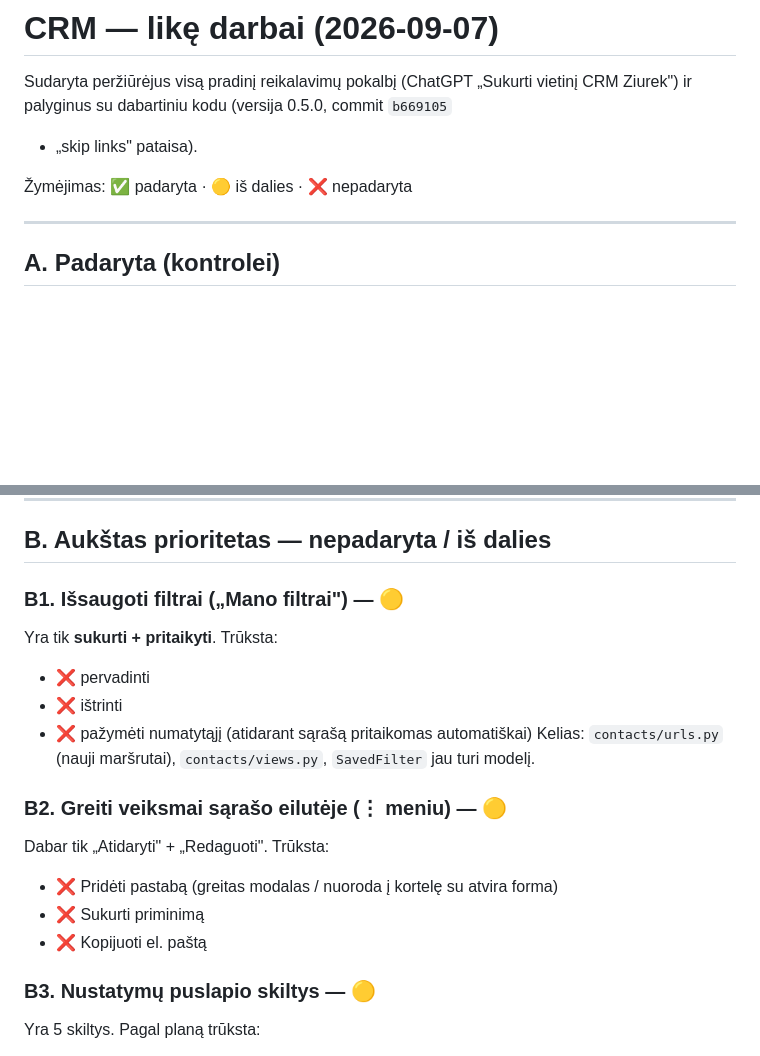
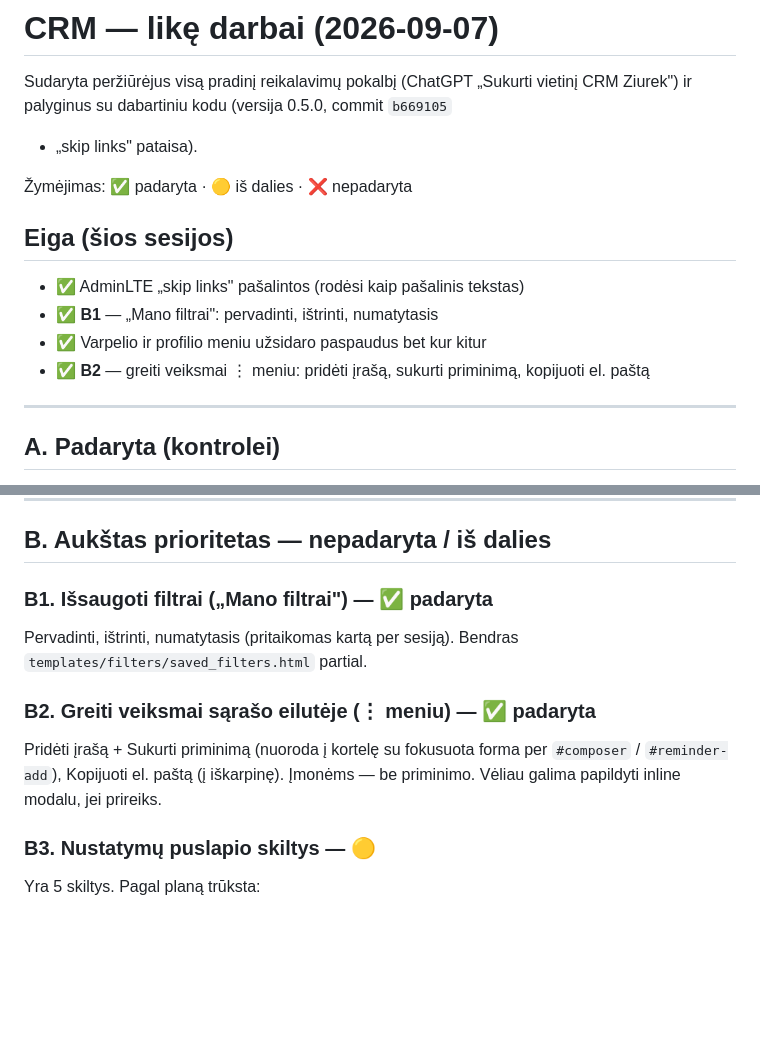
Before and after one commit to colldem/Colld3mCRM, a Markdown page: docs/REMAINING-WORK.md, 2 parts joined by grey strips. GitHub-like rendering; blank space fills up the shorter version.

Commit message:
docs: mark skip-links, B1, menu-close, B2 done in remaining-work
Co-Authored-By: Claude Sonnet 5 <noreply@anthropic.com>

```diff
--- a/docs/REMAINING-WORK.md
+++ b/docs/REMAINING-WORK.md
@@ -5,6 +5,13 @@ CRM Ziurek") ir palyginus su dabartiniu kodu (versija 0.5.0, commit `b669105`
 + „skip links" pataisa).
 
 Žymėjimas: ✅ padaryta · 🟡 iš dalies · ❌ nepadaryta
+
+## Eiga (šios sesijos)
+
+- ✅ AdminLTE „skip links" pašalintos (rodėsi kaip pašalinis tekstas)
+- ✅ **B1** — „Mano filtrai": pervadinti, ištrinti, numatytasis
+- ✅ Varpelio ir profilio meniu užsidaro paspaudus bet kur kitur
+- ✅ **B2** — greiti veiksmai ⋮ meniu: pridėti įrašą, sukurti priminimą, kopijuoti el. paštą
 
 ---
 
@@ -39,18 +46,14 @@ CRM Ziurek") ir palyginus su dabartiniu kodu (versija 0.5.0, commit `b669105`
 
 ## B. Aukštas prioritetas — nepadaryta / iš dalies
 
-### B1. Išsaugoti filtrai („Mano filtrai") — 🟡
-Yra tik **sukurti + pritaikyti**. Trūksta:
-- ❌ pervadinti
-- ❌ ištrinti
-- ❌ pažymėti numatytąjį (atidarant sąrašą pritaikomas automatiškai)
-Kelias: `contacts/urls.py` (nauji maršrutai), `contacts/views.py`, `SavedFilter` jau turi modelį.
+### B1. Išsaugoti filtrai („Mano filtrai") — ✅ padaryta
+Pervadinti, ištrinti, numatytasis (pritaikomas kartą per sesiją). Bendras
+`templates/filters/saved_filters.html` partial.
 
-### B2. Greiti veiksmai sąrašo eilutėje (⋮ meniu) — 🟡
-Dabar tik „Atidaryti" + „Redaguoti". Trūksta:
-- ❌ Pridėti pastabą (greitas modalas / nuoroda į kortelę su atvira forma)
-- ❌ Sukurti priminimą
-- ❌ Kopijuoti el. paštą
+### B2. Greiti veiksmai sąrašo eilutėje (⋮ meniu) — ✅ padaryta
+Pridėti įrašą + Sukurti priminimą (nuoroda į kortelę su fokusuota forma per
+`#composer` / `#reminder-add`), Kopijuoti el. paštą (į iškarpinę). Įmonėms —
+be priminimo. Vėliau galima papildyti inline modalu, jei prireiks.
 
 ### B3. Nustatymų puslapio skiltys — 🟡
 Yra 5 skiltys. Pagal planą trūksta:
```
